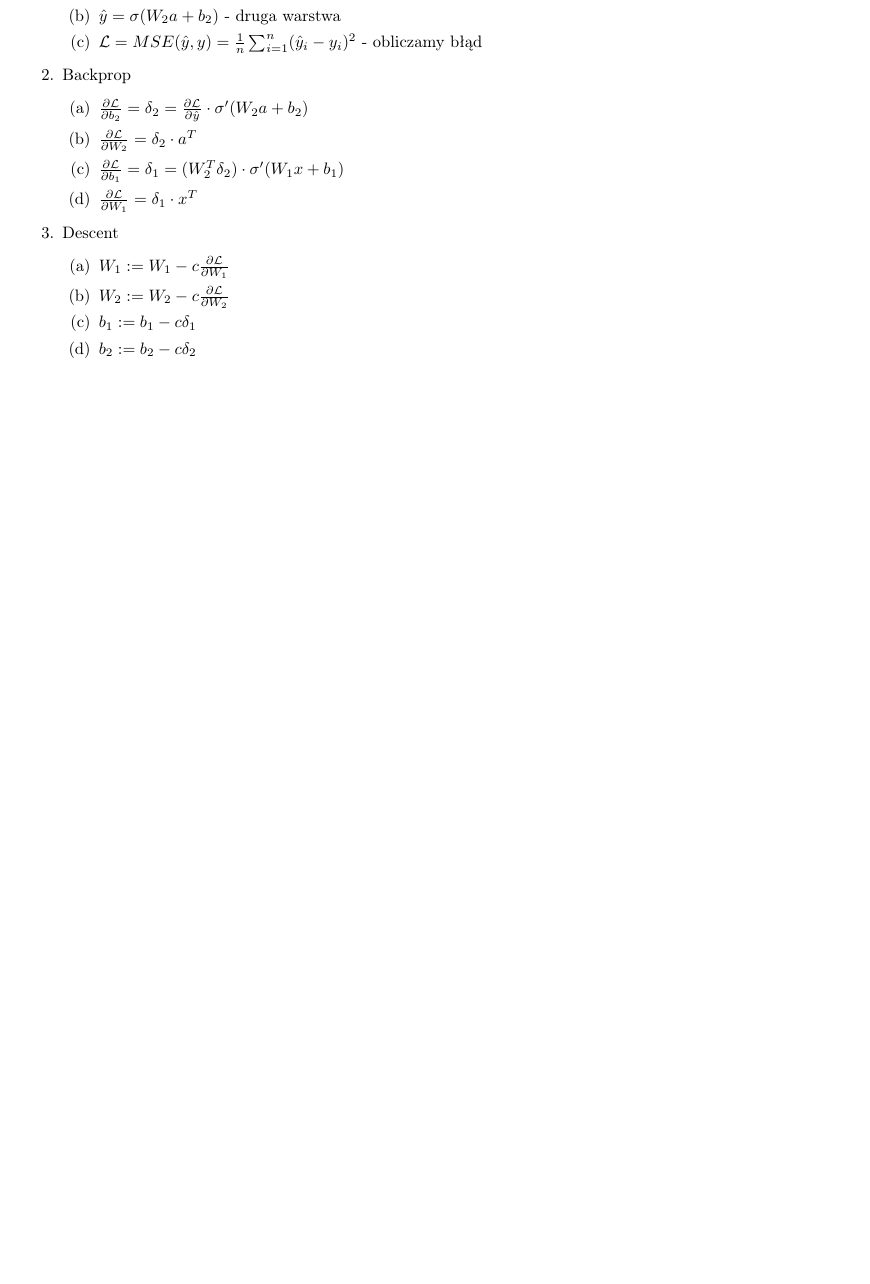
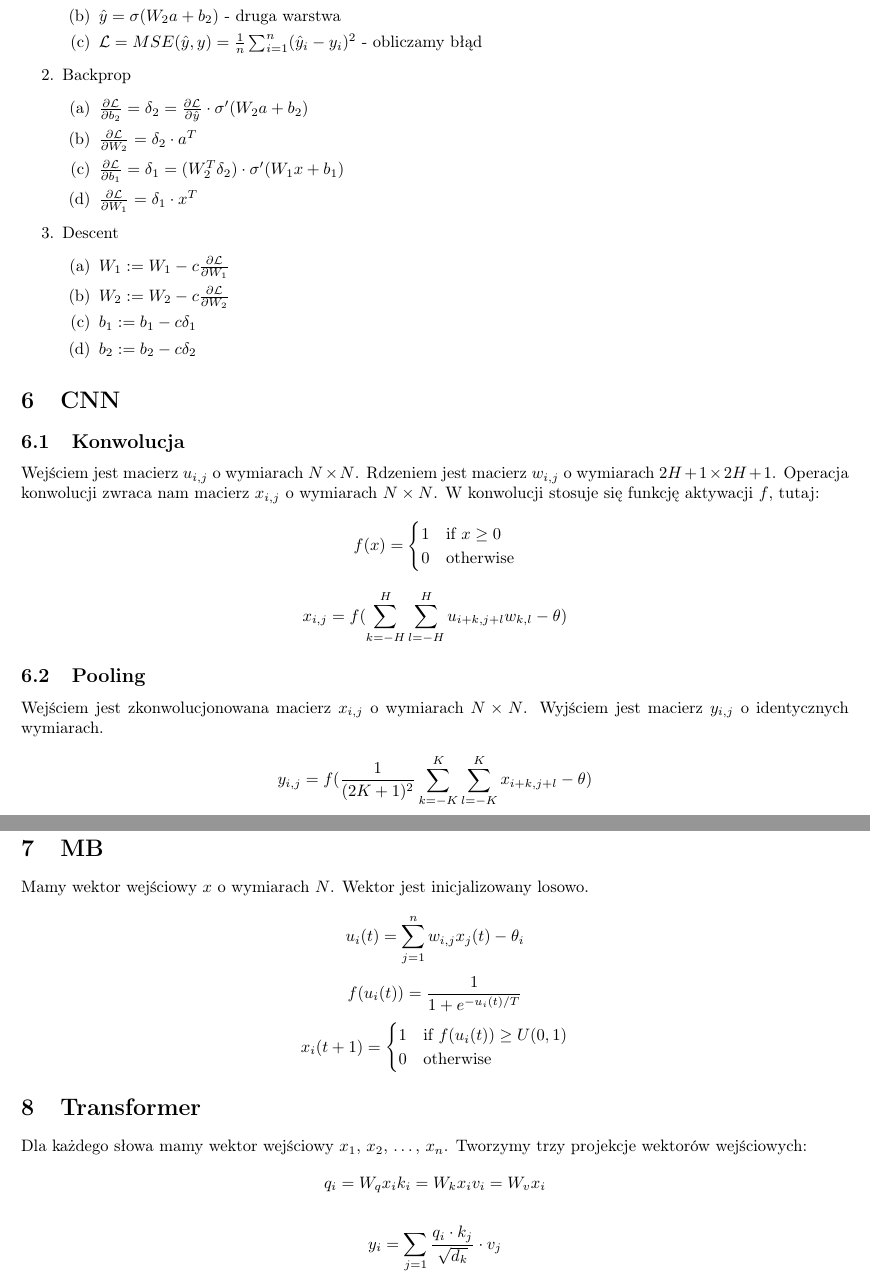
Before and after one commit to TCA166/notes, a LaTeX document (sieci-neuronowe/sieci.tex): part of page 5 of 5 before the commit and two parts of pages 5 and 6 of 6 after it, the two joined at a grey line, cut so that both start at the same text, the shorter picture padded with empty space. Compiled offline with pdfLaTeX.

Commit message:
Notki sieci

```diff
--- a/sieci-neuronowe/sieci.tex
+++ b/sieci-neuronowe/sieci.tex
@@ -321,4 +321,66 @@ $$
     \end{enumerate}
 \end{enumerate}
 
+\section{CNN}
+
+\subsection{Konwolucja}
+
+Wejściem jest macierz $u_{i,j}$ o wymiarach $N \times N$. Rdzeniem jest macierz
+$w_{i,j}$ o wymiarach $2H + 1 \times 2H + 1$. Operacja konwolucji zwraca nam
+macierz $x_{i, j}$ o wymiarach $N \times N$. W konwolucji stosuje się funkcję
+aktywacji $f$, tutaj:
+$$
+f(x) =
+\begin{cases}
+  1 & \text{if } x \geq 0 \\
+  0 & \text{otherwise}
+\end{cases}
+$$
+
+$$
+x_{i,j} = f(\sum_{k=-H}^{H} \sum_{l=-H}^{H} u_{i+k,j+l} w_{k,l} - \theta)
+$$
+
+\subsection{Pooling}
+
+Wejściem jest zkonwolucjonowana macierz $x_{i, j}$ o wymiarach $N \times N$.
+Wyjściem jest macierz $y_{i, j}$ o identycznych wymiarach.
+
+$$
+y_{i, j} = f(\frac{1}{(2K + 1)^2} \sum_{k=-K}^{K} \sum_{l=-K}^{K}
+x_{i+k,j+l} - \theta)
+$$
+
+\section{MB}
+
+Mamy wektor wejściowy $x$ o wymiarach $N$. Wektor jest inicjalizowany losowo.
+
+$$
+u_i(t) = \sum_{j=1}^{n} w_{i,j} x_j(t) - \theta_i
+$$
+$$
+f(u_i(t)) = \frac{1}{1 + e^{-u_i(t) / T}}
+$$
+$$
+x_i(t + 1) =
+\begin{cases}
+  1 & \text{if } f(u_i(t)) \geq U(0, 1) \\
+  0 & \text{otherwise}
+\end{cases}
+$$
+
+\section{Transformer}
+
+Dla każdego słowa mamy wektor wejściowy $x_1$, $x_2$, \dots, $x_n$.
+Tworzymy trzy projekcje wektorów wejściowych:
+$$
+q_i = W_q x_i \\
+k_i = W_k x_i \\
+v_i = W_v x_i
+$$
+
+$$
+y_i = \sum_{j=1} \frac{q_i \cdot k_j}{\sqrt{d_k}} \cdot v_j
+$$
+
 \end{document}
```
Also changed, not shown: sieci-neuronowe/sieci.pdf.
